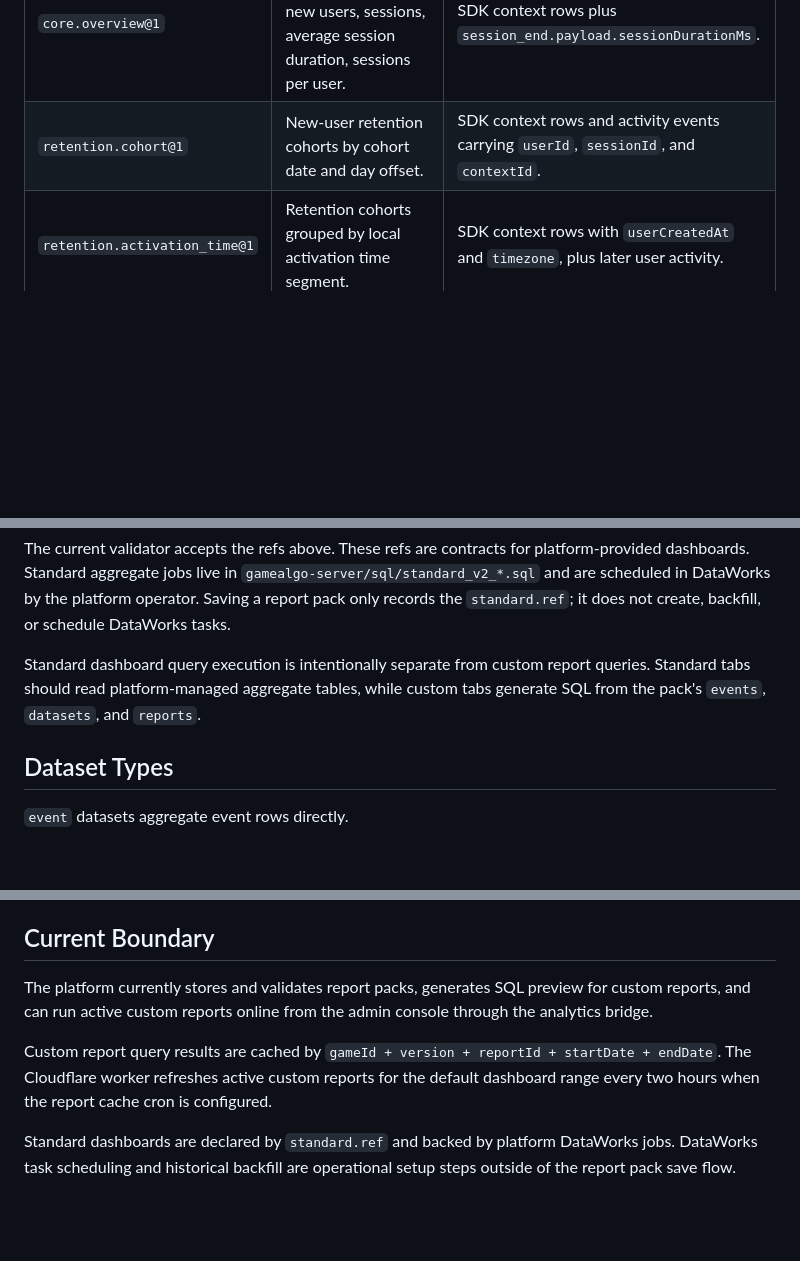
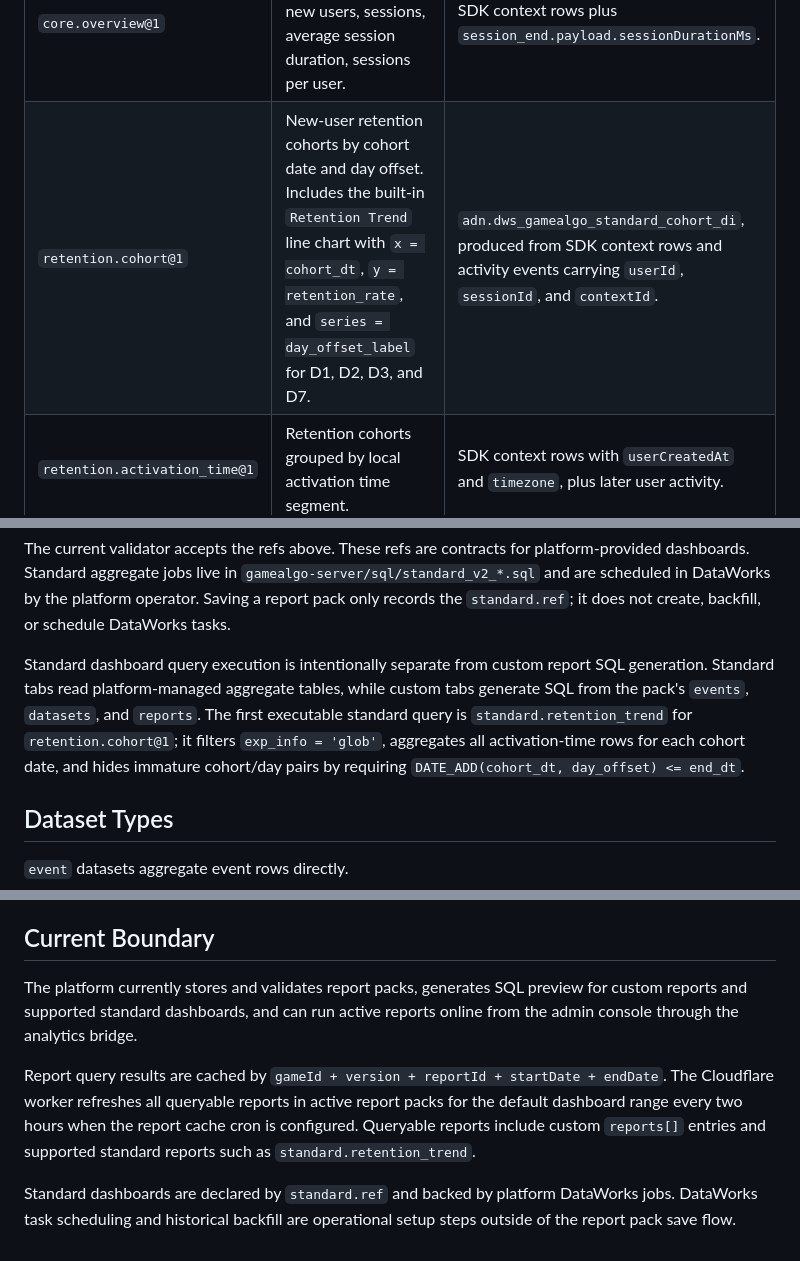
Before and after one commit to sunyuhao-code/GameAlgoClient, a Markdown page: docs/report-packs.md, 3 parts joined by grey strips. Drawn GitHub-style; blank space fills up the shorter version.

Commit message:
Add standard retention trend report

```diff
--- a/docs/report-packs.md
+++ b/docs/report-packs.md
@@ -255,7 +255,7 @@ The first reserved standard dashboard refs are:
 | Ref | Purpose | Standard data expected |
 | --- | --- | --- |
 | `core.overview@1` | Overall traffic and session health: DAU, new users, sessions, average session duration, sessions per user. | SDK context rows plus `session_end.payload.sessionDurationMs`. |
-| `retention.cohort@1` | New-user retention cohorts by cohort date and day offset. | SDK context rows and activity events carrying `userId`, `sessionId`, and `contextId`. |
+| `retention.cohort@1` | New-user retention cohorts by cohort date and day offset. Includes the built-in `Retention Trend` line chart with `x = cohort_dt`, `y = retention_rate`, and `series = day_offset_label` for D1, D2, D3, and D7. | `adn.dws_gamealgo_standard_cohort_di`, produced from SDK context rows and activity events carrying `userId`, `sessionId`, and `contextId`. |
 | `retention.activation_time@1` | Retention cohorts grouped by local activation time segment. | SDK context rows with `userCreatedAt` and `timezone`, plus later user activity. |
 | `engagement.cohort@1` | New-user engagement cohorts: cumulative active days, cumulative play time, and sessions per user. | SDK context rows plus `session_end.payload.sessionDurationMs`. |
 | `revenue.overview@1` | Daily revenue, ARPU, ARPDAU, payer count, and payment rate. | `ad_revenue` or `purchase` revenue events with `revenue` and `currency` fields. |
@@ -294,7 +294,7 @@ Recommended standard event payload fields:
 
 The current validator accepts the refs above. These refs are contracts for platform-provided dashboards. Standard aggregate jobs live in `gamealgo-server/sql/standard_v2_*.sql` and are scheduled in DataWorks by the platform operator. Saving a report pack only records the `standard.ref`; it does not create, backfill, or schedule DataWorks tasks.
 
-Standard dashboard query execution is intentionally separate from custom report queries. Standard tabs should read platform-managed aggregate tables, while custom tabs generate SQL from the pack's `events`, `datasets`, and `reports`.
+Standard dashboard query execution is intentionally separate from custom report SQL generation. Standard tabs read platform-managed aggregate tables, while custom tabs generate SQL from the pack's `events`, `datasets`, and `reports`. The first executable standard query is `standard.retention_trend` for `retention.cohort@1`; it filters `exp_info = 'glob'`, aggregates all activation-time rows for each cohort date, and hides immature cohort/day pairs by requiring `DATE_ADD(cohort_dt, day_offset) <= end_dt`.
 
 ## Dataset Types
 
@@ -401,8 +401,8 @@ Server-side local validators should use `validateReportPackForSave(content, vers
 
 ## Current Boundary
 
-The platform currently stores and validates report packs, generates SQL preview for custom reports, and can run active custom reports online from the admin console through the analytics bridge.
+The platform currently stores and validates report packs, generates SQL preview for custom reports and supported standard dashboards, and can run active reports online from the admin console through the analytics bridge.
 
-Custom report query results are cached by `gameId + version + reportId + startDate + endDate`. The Cloudflare worker refreshes active custom reports for the default dashboard range every two hours when the report cache cron is configured.
+Report query results are cached by `gameId + version + reportId + startDate + endDate`. The Cloudflare worker refreshes all queryable reports in active report packs for the default dashboard range every two hours when the report cache cron is configured. Queryable reports include custom `reports[]` entries and supported standard reports such as `standard.retention_trend`.
 
 Standard dashboards are declared by `standard.ref` and backed by platform DataWorks jobs. DataWorks task scheduling and historical backfill are operational setup steps outside of the report pack save flow.
```
